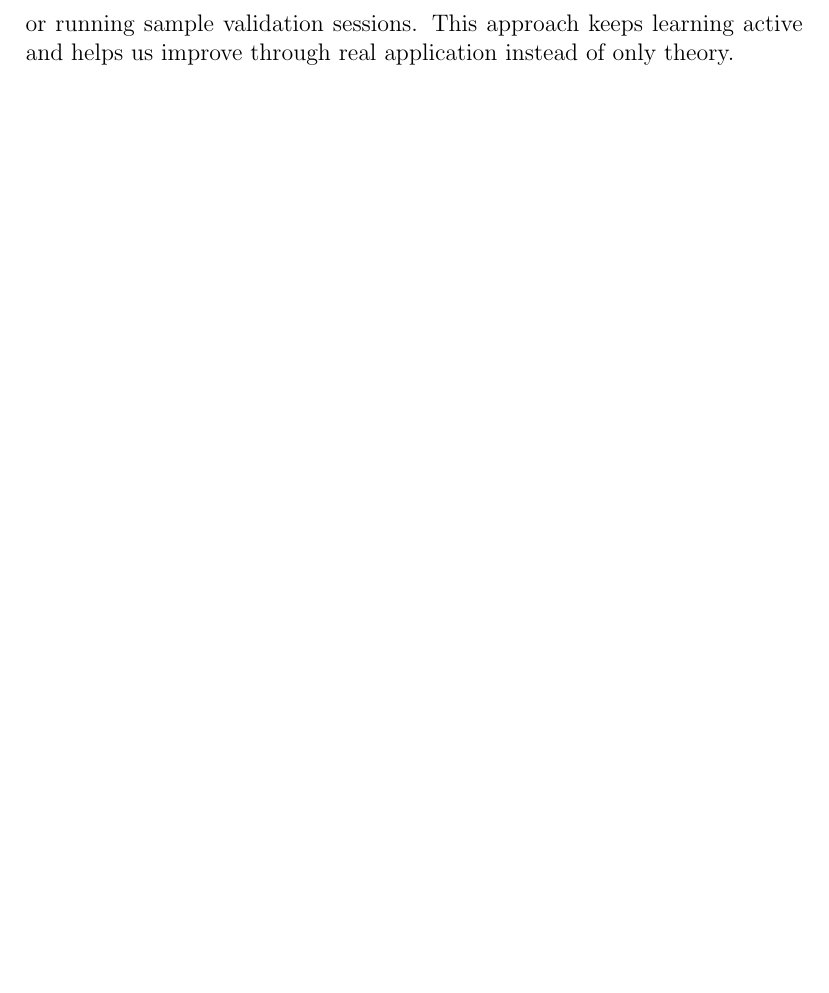
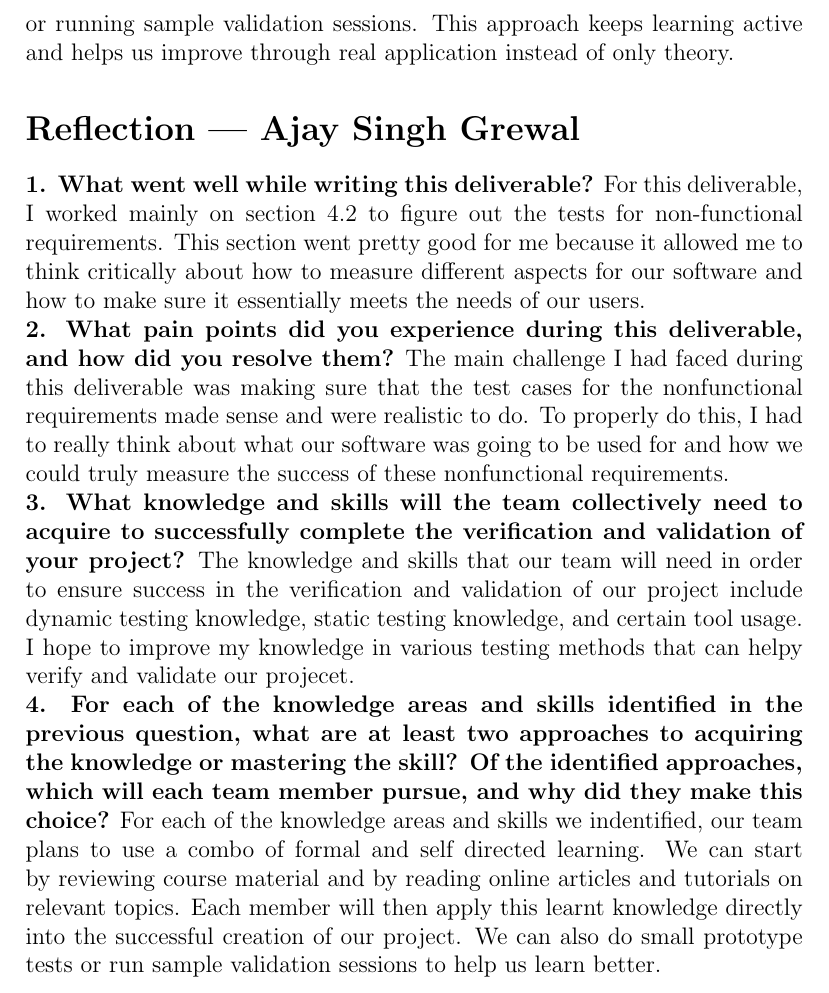
Before and after one commit to gkpodder/Capstone, a LaTeX document (docs/VnVPlan/VnVPlan.tex): part of page 30 of 30, cut so that both start at the same text, the shorter picture padded with empty space. Compiled offline with pdfLaTeX.

Commit message:
done my reflection

```diff
--- a/docs/VnVPlan/VnVPlan.tex
+++ b/docs/VnVPlan/VnVPlan.tex
@@ -1037,4 +1037,39 @@ our project tasks for example, by creating small prototype tests or running
 sample validation sessions. This approach keeps learning active and helps us
 improve through real application instead of only theory.
 
+\section*{Reflection --- Ajay Singh Grewal}
+
+\textbf{1. What went well while writing this deliverable?}
+For this deliverable, I worked mainly on section 4.2 to figure out the tests
+for non-functional requirements. This section went pretty good for me because
+it allowed me to think critically about how to measure different aspects
+for our software and how to make sure it essentially meets the needs of our users.
+
+\noindent\textbf{2. What pain points did you experience during this deliverable, and how
+did you resolve them?}
+The main challenge I had faced during this deliverable was making sure that the
+test cases for the nonfunctional requirements made sense and were realistic to
+do. To properly do this, I had to really think about what our software was going
+to be used for and how we could truly measure the success of these
+nonfunctional requirements.
+
+\noindent\textbf{3. What knowledge and skills will the team collectively need to acquire
+to successfully complete the verification and validation of your project?}
+The knowledge and skills that our team will need in order to ensure success
+in the verification and validation of our project include dynamic testing
+knowledge, static testing knowledge, and certain tool usage. I hope to improve
+my knowledge in various testing methods that can helpy verify and validate our
+projecet.
+
+\noindent\textbf{4. For each of the knowledge areas and skills identified in the
+previous question, what are at least two approaches to acquiring the knowledge
+or mastering the skill? Of the identified approaches, which will each team
+member pursue, and why did they make this choice?}
+For each of the knowledge areas and skills we indentified, our team plans to
+use a combo of formal and self directed learning. We can start by reviewing
+course material and by reading online articles and tutorials on relevant topics.
+Each member will then apply this learnt knowledge directly into the successful
+creation of our project. We can also do small prototype tests or run sample
+validation sessions to help us learn better.
+
 \end{document}
```
Also changed, not shown: docs/VnVPlan/VnVPlan.pdf.
